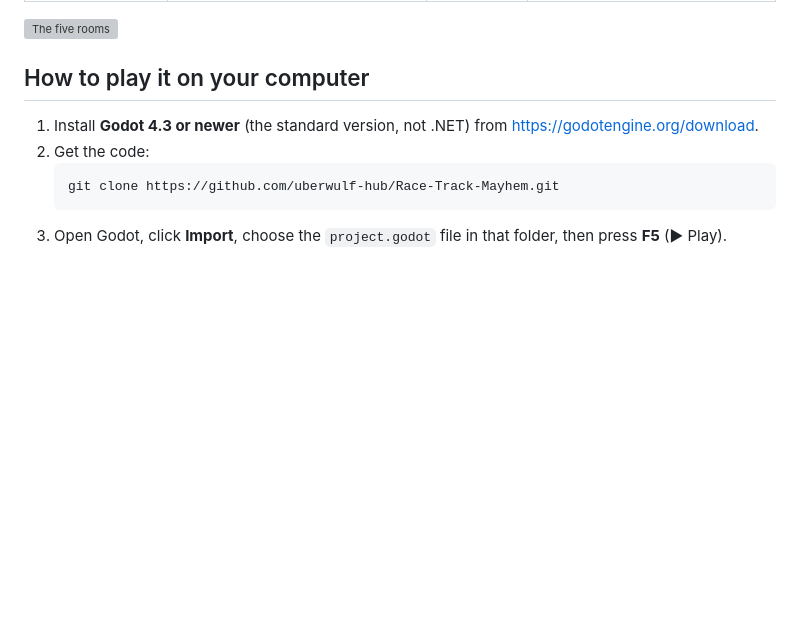
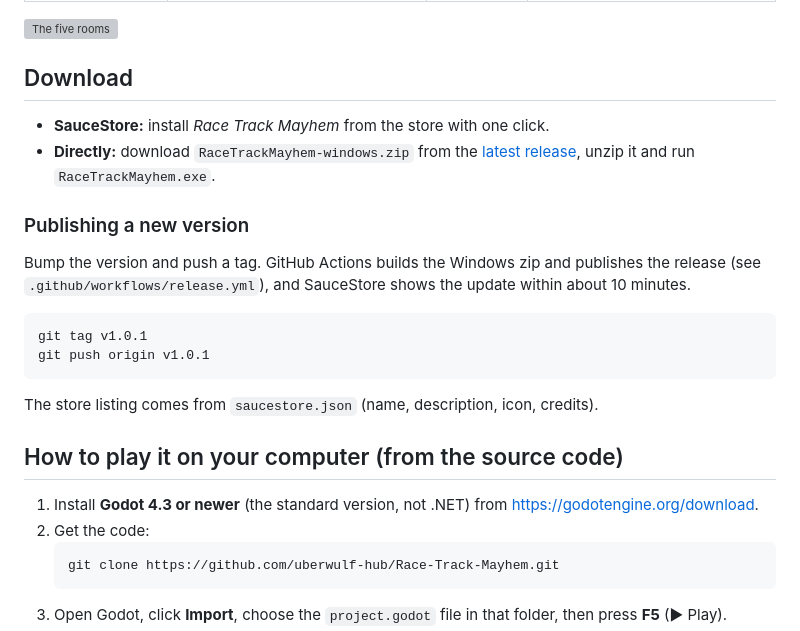
Before and after one commit to uberwulf-hub/Race-Track-Mayhem, a Markdown page: README.md, the part around the change. GitHub-like rendering; blank space fills up the shorter version; grey boxes are pictures that could not be loaded.

````diff
--- a/README.md
+++ b/README.md
@@ -21,7 +21,22 @@ down to your car for **3… 2… 1… GO!**
 ![The five rooms](docs/screenshot-rooms.png)
 
 
-## How to play it on your computer
+## Download
+
+- **SauceStore:** install *Race Track Mayhem* from the store with one click.
+- **Directly:** download `RaceTrackMayhem-windows.zip` from the [latest release](https://github.com/uberwulf-hub/Race-Track-Mayhem/releases/latest),
+  unzip it and run `RaceTrackMayhem.exe`.
+
+### Publishing a new version
+Bump the version and push a tag. GitHub Actions builds the Windows zip and publishes the release
+(see `.github/workflows/release.yml`), and SauceStore shows the update within about 10 minutes.
+```
+git tag v1.0.1
+git push origin v1.0.1
+```
+The store listing comes from `saucestore.json` (name, description, icon, credits).
+
+## How to play it on your computer (from the source code)
 
 1. Install **Godot 4.3 or newer** (the standard version, not .NET) from <https://godotengine.org/download>.
 2. Get the code:
````
Also changed, not shown: licenses/AUDIO-LICENSES.md (added, +20 -0 lines), store/icon.png (added), 8 other files.
